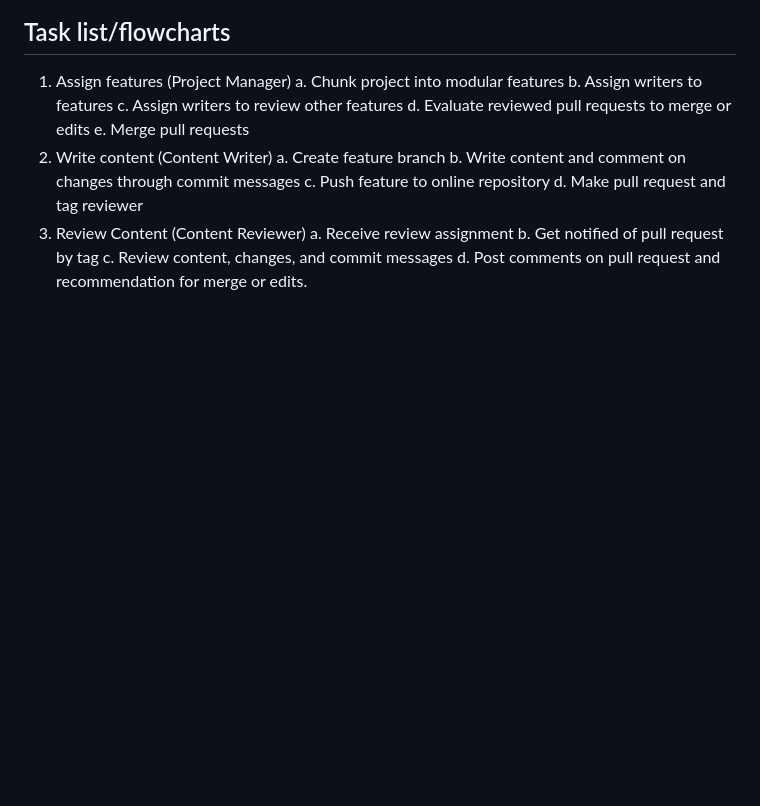
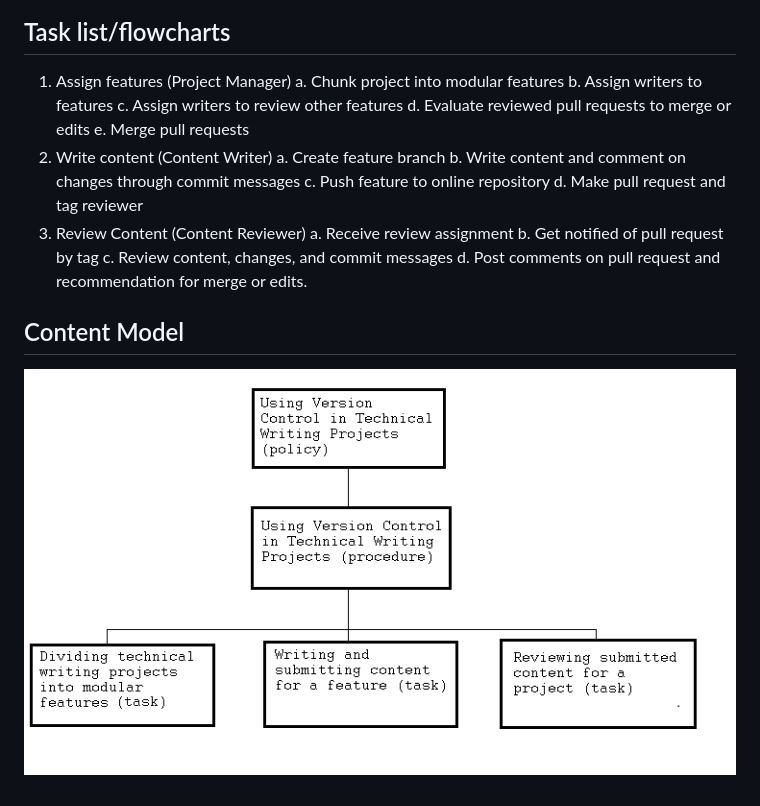
Before and after one commit to slinkous/techwritingportfolio, a Markdown page: versioncontrol/processinstructionplan.md, the part around the change. Drawn GitHub-style; pictures changed too: versioncontrol/contentmodel.png (added); blank space fills up the shorter version.

Commit message:
Add content model image

```diff
--- a/versioncontrol/processinstructionplan.md
+++ b/versioncontrol/processinstructionplan.md
@@ -69,3 +69,7 @@ Rebecca is technical writer experienced with Microsoft Word and some Adobe Suite
   b. Get notified of pull request by tag
   c. Review content, changes, and commit messages
   d. Post comments on pull request and recommendation for merge or edits.
+
+## Content Model
+
+![version control content model](contentmodel.png)
```
